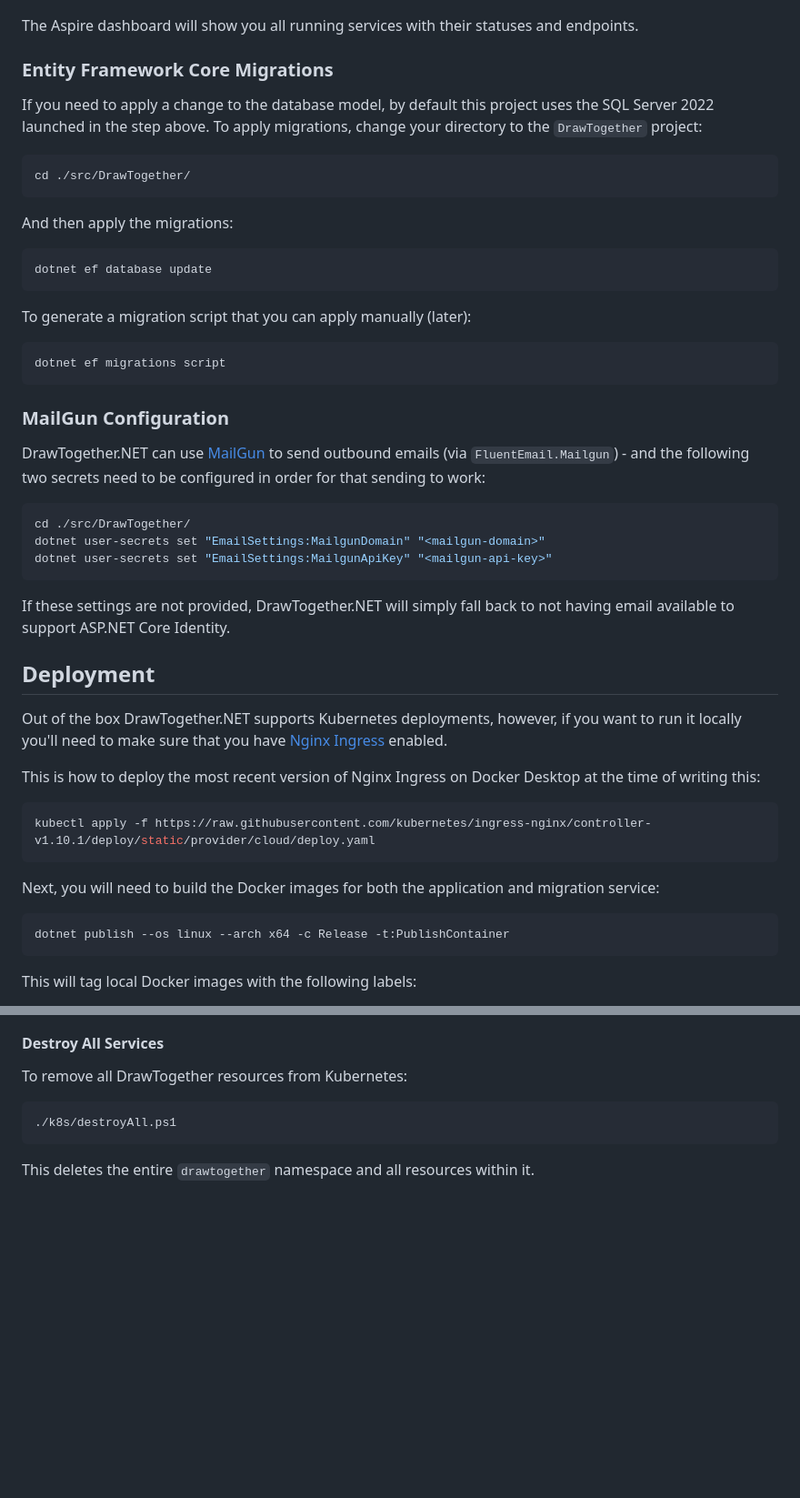
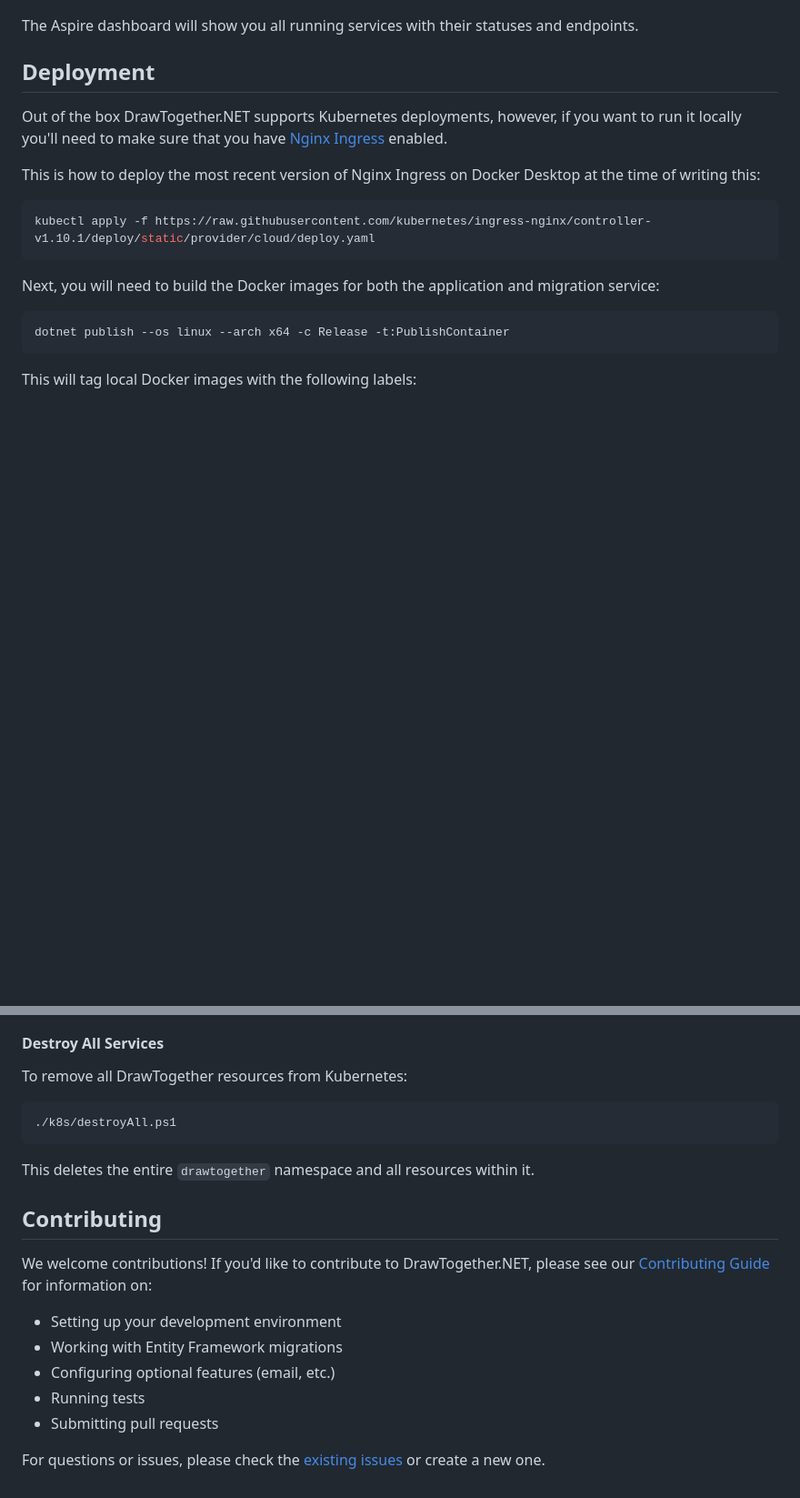
Before and after one commit to petabridge/DrawTogether.NET, a Markdown page: README.md, 2 parts joined by grey strips. Shown: that part at 91% size. Rendered like a GitHub page; blank space fills up the shorter version.

````diff
--- a/README.md
+++ b/README.md
@@ -26,39 +26,6 @@ This will:
 - Open the Aspire dashboard in your browser
 
 The Aspire dashboard will show you all running services with their statuses and endpoints.
-
-
-### Entity Framework Core Migrations
-
-If you need to apply a change to the database model, by default this project uses the SQL Server 2022 launched in the step above. To apply migrations, change your directory to the `DrawTogether` project:
-
-```shell
-cd ./src/DrawTogether/
-```
-
-And then apply the migrations:
-
-```shell
-dotnet ef database update
-```
-
-To generate a migration script that you can apply manually (later):
-
-```shell
-dotnet ef migrations script
-```
-
-### MailGun Configuration
-
-DrawTogether.NET can use [MailGun](https://mailgun.com/) to send outbound emails (via `FluentEmail.Mailgun`) - and the following two secrets need to be configured in order for that sending to work:
-
-```shell
-cd ./src/DrawTogether/
-dotnet user-secrets set "EmailSettings:MailgunDomain" "<mailgun-domain>"
-dotnet user-secrets set "EmailSettings:MailgunApiKey" "<mailgun-api-key>"
-```
-
-If these settings are not provided, DrawTogether.NET will simply fall back to not having email available to support ASP.NET Core Identity.
 
 ## Deployment
 
@@ -120,3 +87,15 @@ To remove all DrawTogether resources from Kubernetes:
 ```
 
 This deletes the entire `drawtogether` namespace and all resources within it.
+
+## Contributing
+
+We welcome contributions! If you'd like to contribute to DrawTogether.NET, please see our [Contributing Guide](./CONTRIBUTING.md) for information on:
+
+- Setting up your development environment
+- Working with Entity Framework migrations
+- Configuring optional features (email, etc.)
+- Running tests
+- Submitting pull requests
+
+For questions or issues, please check the [existing issues](https://github.com/petabridge/DrawTogether.NET/issues) or create a new one.
````
Also changed, not shown: CONTRIBUTING.md (added, +135 -0 lines).
